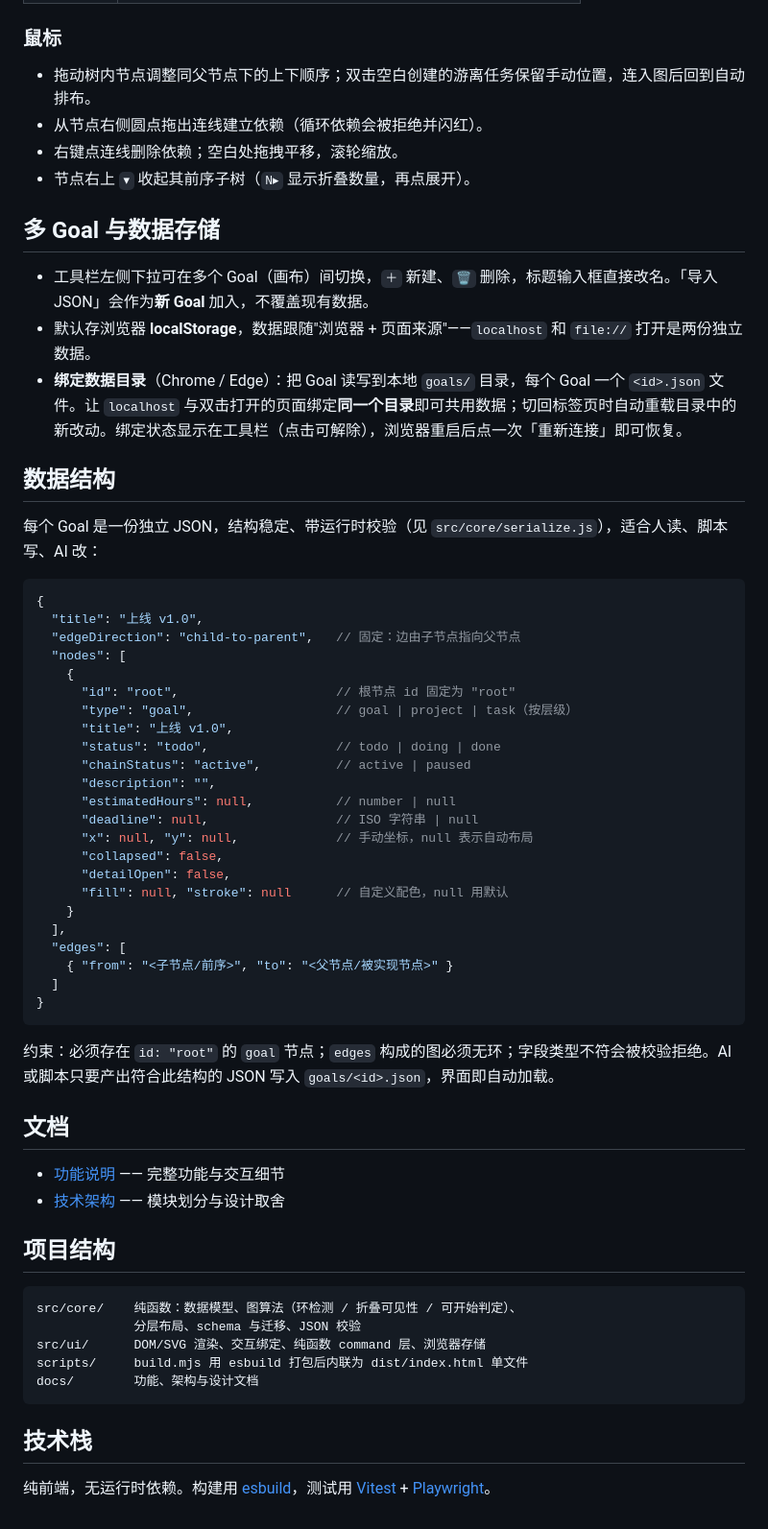
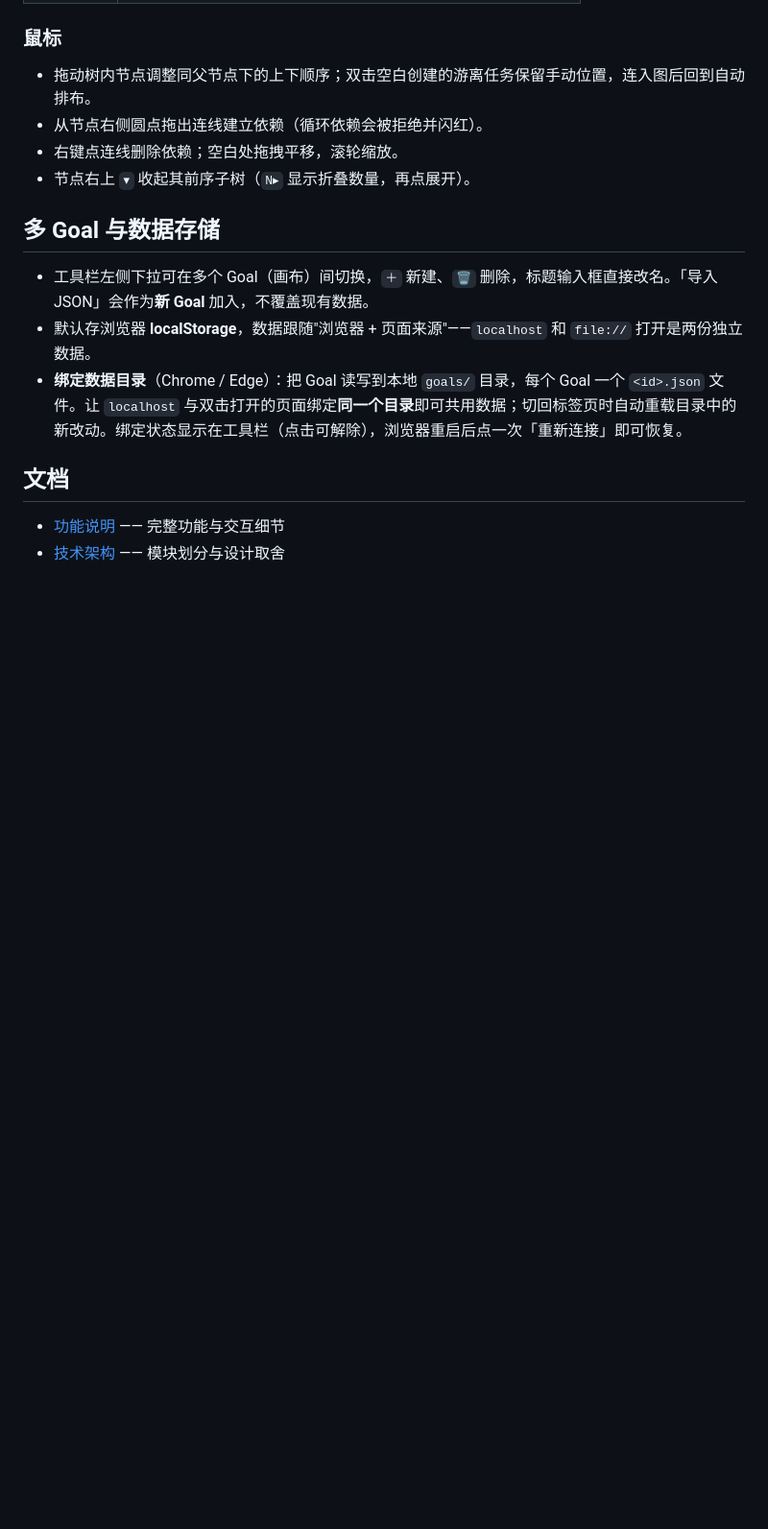
Before and after one commit to zhongyu-guo/tutask, a Markdown page: README.md, the part around one of its changes. Shown at 96% size. GitHub-like rendering; blank space fills up the shorter version.

Commit message:
docs: update README

````diff
--- a/README.md
+++ b/README.md
@@ -96,53 +94,9 @@ npm run test:e2e   # 端到端测试 (Playwright)
 - 默认存浏览器 **localStorage**，数据跟随"浏览器 + 页面来源"——`localhost` 和 `file://` 打开是两份独立数据。
 - **绑定数据目录**（Chrome / Edge）：把 Goal 读写到本地 `goals/` 目录，每个 Goal 一个 `<id>.json` 文件。让 `localhost` 与双击打开的页面绑定**同一个目录**即可共用数据；切回标签页时自动重载目录中的新改动。绑定状态显示在工具栏（点击可解除），浏览器重启后点一次「重新连接」即可恢复。
 
-## 数据结构
 
-每个 Goal 是一份独立 JSON，结构稳定、带运行时校验（见 `src/core/serialize.js`），适合人读、脚本写、AI 改：
-
-```jsonc
-{
-  "title": "上线 v1.0",
-  "edgeDirection": "child-to-parent",   // 固定：边由子节点指向父节点
-  "nodes": [
-    {
-      "id": "root",                     // 根节点 id 固定为 "root"
-      "type": "goal",                   // goal | project | task（按层级）
-      "title": "上线 v1.0",
-      "status": "todo",                 // todo | doing | done
-      "chainStatus": "active",          // active | paused
-      "description": "",
-      "estimatedHours": null,           // number | null
-      "deadline": null,                 // ISO 字符串 | null
-      "x": null, "y": null,             // 手动坐标，null 表示自动布局
-      "collapsed": false,
-      "detailOpen": false,
-      "fill": null, "stroke": null      // 自定义配色，null 用默认
-    }
-  ],
-  "edges": [
-    { "from": "<子节点/前序>", "to": "<父节点/被实现节点>" }
-  ]
-}
-```
-
-约束：必须存在 `id: "root"` 的 `goal` 节点；`edges` 构成的图必须无环；字段类型不符会被校验拒绝。AI 或脚本只要产出符合此结构的 JSON 写入 `goals/<id>.json`，界面即自动加载。
 
 ## 文档
 
 - [功能说明](docs/features.md) —— 完整功能与交互细节
 - [技术架构](docs/architecture.md) —— 模块划分与设计取舍
-
-## 项目结构
-
-```
-src/core/    纯函数：数据模型、图算法（环检测 / 折叠可见性 / 可开始判定）、
-             分层布局、schema 与迁移、JSON 校验
-src/ui/      DOM/SVG 渲染、交互绑定、纯函数 command 层、浏览器存储
-scripts/     build.mjs 用 esbuild 打包后内联为 dist/index.html 单文件
-docs/        功能、架构与设计文档
-```
-
-## 技术栈
-
-纯前端，无运行时依赖。构建用 [esbuild](https://esbuild.github.io/)，测试用 [Vitest](https://vitest.dev/) + [Playwright](https://playwright.dev/)。
````
Also changed, not shown: other parts of README.md (+18 -20 lines).
